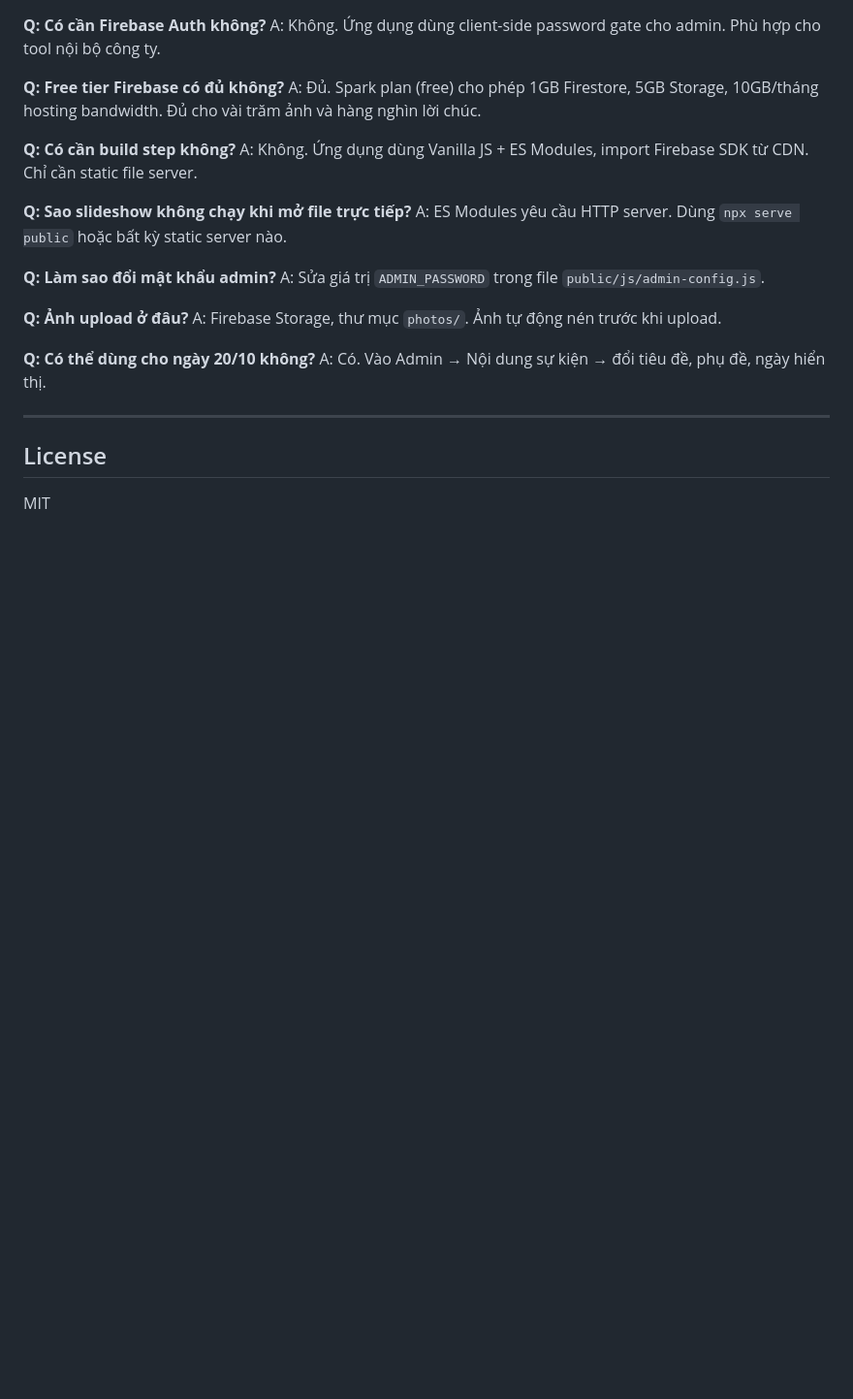
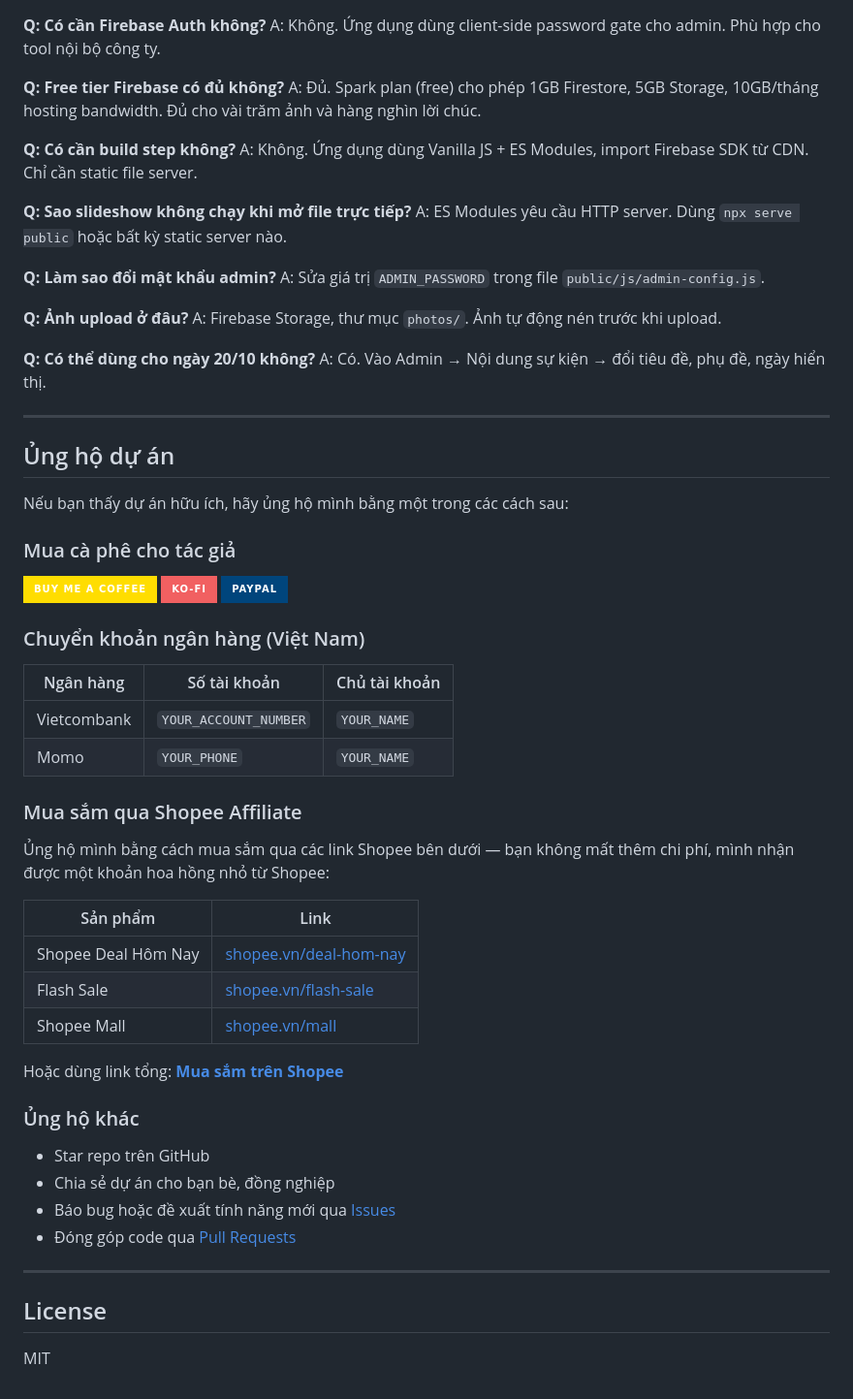
Before and after one commit to anlvdt/women-day-slideshow, a Markdown page: README.md, the part around the change. Shown at 97% size. GitHub-like rendering; badges without logos; blank space fills up the shorter version.

Commit message:
Add sponsor section: Buy Me A Coffee, Ko-fi, PayPal, bank transfer, Shopee affiliate

```diff
--- a/README.md
+++ b/README.md
@@ -382,6 +382,44 @@ A: Có. Vào Admin → Nội dung sự kiện → đổi tiêu đề, phụ đ
 
 ---
 
+## Ủng hộ dự án
+
+Nếu bạn thấy dự án hữu ích, hãy ủng hộ mình bằng một trong các cách sau:
+
+### Mua cà phê cho tác giả
+
+[![Buy Me A Coffee](https://img.shields.io/badge/Buy%20Me%20A%20Coffee-FFDD00?style=for-the-badge&logo=buy-me-a-coffee&logoColor=black)](https://buymeacoffee.com/YOUR_USERNAME)
+[![Ko-fi](https://img.shields.io/badge/Ko--fi-F16061?style=for-the-badge&logo=ko-fi&logoColor=white)](https://ko-fi.com/YOUR_USERNAME)
+[![PayPal](https://img.shields.io/badge/PayPal-00457C?style=for-the-badge&logo=paypal&logoColor=white)](https://paypal.me/YOUR_USERNAME)
+
+### Chuyển khoản ngân hàng (Việt Nam)
+
+| Ngân hàng | Số tài khoản | Chủ tài khoản |
+|-----------|-------------|---------------|
+| Vietcombank | `YOUR_ACCOUNT_NUMBER` | `YOUR_NAME` |
+| Momo | `YOUR_PHONE` | `YOUR_NAME` |
+
+### Mua sắm qua Shopee Affiliate
+
+Ủng hộ mình bằng cách mua sắm qua các link Shopee bên dưới — bạn không mất thêm chi phí, mình nhận được một khoản hoa hồng nhỏ từ Shopee:
+
+| Sản phẩm | Link |
+|----------|------|
+| Shopee Deal Hôm Nay | [shopee.vn/deal-hom-nay](https://shope.ee/YOUR_AFFILIATE_LINK_1) |
+| Flash Sale | [shopee.vn/flash-sale](https://shope.ee/YOUR_AFFILIATE_LINK_2) |
+| Shopee Mall | [shopee.vn/mall](https://shope.ee/YOUR_AFFILIATE_LINK_3) |
+
+Hoặc dùng link tổng: **[Mua sắm trên Shopee](https://shope.ee/YOUR_GENERAL_AFFILIATE_LINK)**
+
+### Ủng hộ khác
+
+- Star repo trên GitHub
+- Chia sẻ dự án cho bạn bè, đồng nghiệp
+- Báo bug hoặc đề xuất tính năng mới qua [Issues](https://github.com/anlvdt/women-day-slideshow/issues)
+- Đóng góp code qua [Pull Requests](https://github.com/anlvdt/women-day-slideshow/pulls)
+
+---
+
 ## License
 
 MIT
```
